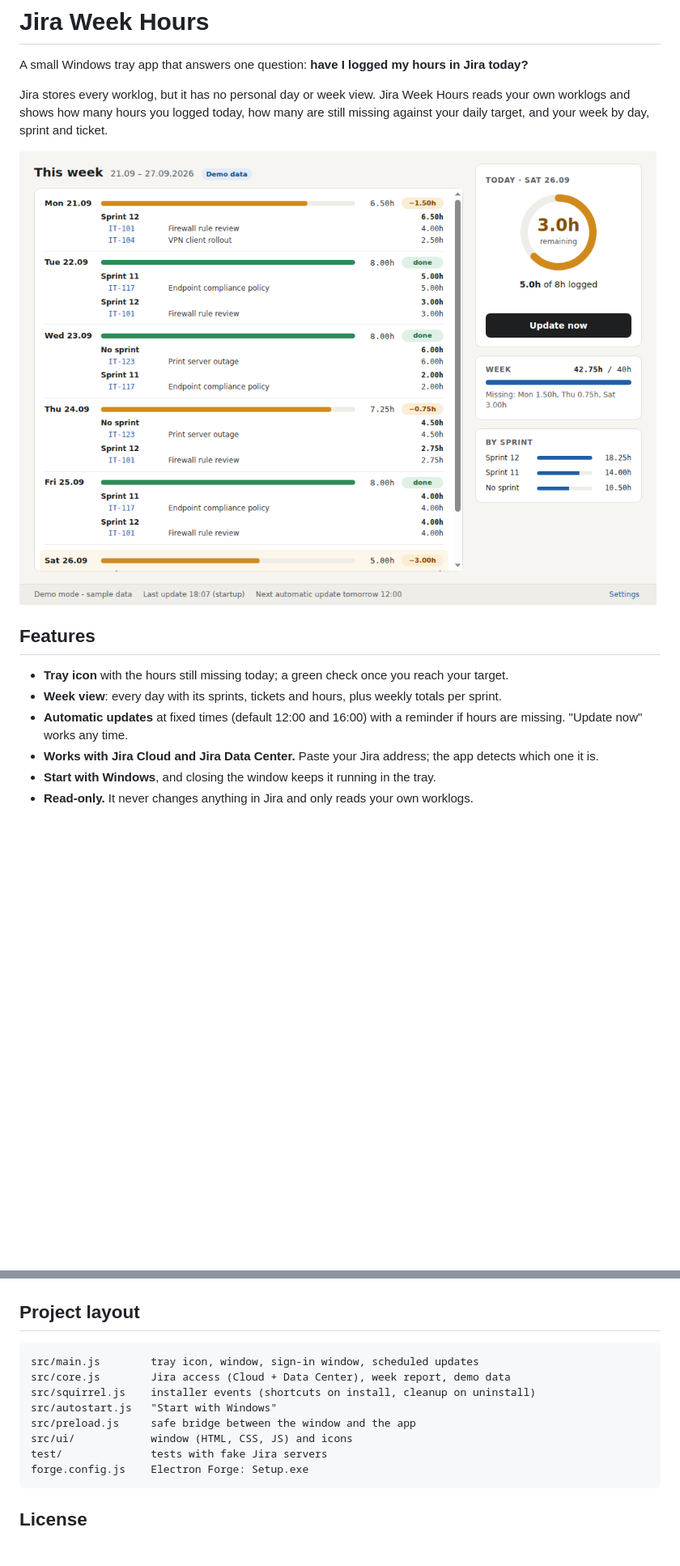
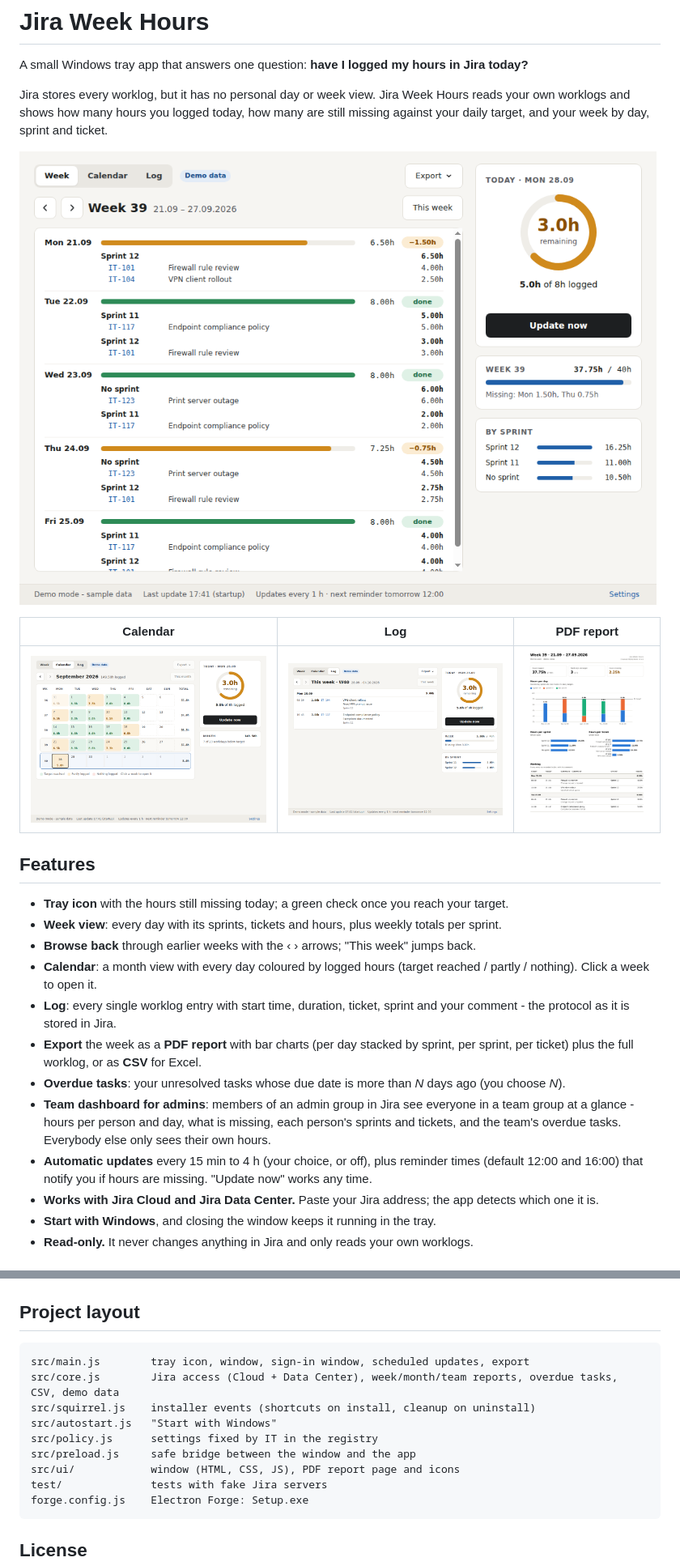
Before and after one commit to RenruDall/JiraWeekHour, a Markdown page: README.md, 2 parts joined by grey strips. Shown at 81% size. Rendered like a GitHub page; pictures changed too: docs/calendar.png (added), docs/log.png (added), docs/report.png (added); blank space fills up the shorter version.

````diff
--- a/README.md
+++ b/README.md
@@ -6,11 +6,21 @@ Jira stores every worklog, but it has no personal day or week view. Jira Week Ho
 
 ![Week view](docs/screenshot.png)
 
+| Calendar | Log | PDF report |
+|---|---|---|
+| ![Calendar](docs/calendar.png) | ![Log](docs/log.png) | ![PDF report](docs/report.png) |
+
 ## Features
 
 - **Tray icon** with the hours still missing today; a green check once you reach your target.
 - **Week view**: every day with its sprints, tickets and hours, plus weekly totals per sprint.
-- **Automatic updates** at fixed times (default 12:00 and 16:00) with a reminder if hours are missing. "Update now" works any time.
+- **Browse back** through earlier weeks with the ‹ › arrows; "This week" jumps back.
+- **Calendar**: a month view with every day coloured by logged hours (target reached / partly / nothing). Click a week to open it.
+- **Log**: every single worklog entry with start time, duration, ticket, sprint and your comment - the protocol as it is stored in Jira.
+- **Export** the week as a **PDF report** with bar charts (per day stacked by sprint, per sprint, per ticket) plus the full worklog, or as **CSV** for Excel.
+- **Overdue tasks**: your unresolved tasks whose due date is more than *N* days ago (you choose *N*).
+- **Team dashboard for admins**: members of an admin group in Jira see everyone in a team group at a glance - hours per person and day, what is missing, each person's sprints and tickets, and the team's overdue tasks. Everybody else only sees their own hours.
+- **Automatic updates** every 15 min to 4 h (your choice, or off), plus reminder times (default 12:00 and 16:00) that notify you if hours are missing. "Update now" works any time.
 - **Works with Jira Cloud and Jira Data Center.** Paste your Jira address; the app detects which one it is.
 - **Start with Windows**, and closing the window keeps it running in the tray.
 - **Read-only.** It never changes anything in Jira and only reads your own worklogs.
@@ -90,12 +123,13 @@ git push origin v1.0.0
 ## Project layout
 
 ```
-src/main.js        tray icon, window, sign-in window, scheduled updates
-src/core.js        Jira access (Cloud + Data Center), week report, demo data
+src/main.js        tray icon, window, sign-in window, scheduled updates, export
+src/core.js        Jira access (Cloud + Data Center), week/month/team reports, overdue tasks, CSV, demo data
 src/squirrel.js    installer events (shortcuts on install, cleanup on uninstall)
 src/autostart.js   "Start with Windows"
+src/policy.js      settings fixed by IT in the registry
 src/preload.js     safe bridge between the window and the app
-src/ui/            window (HTML, CSS, JS) and icons
+src/ui/            window (HTML, CSS, JS), PDF report page and icons
 test/              tests with fake Jira servers
 forge.config.js    Electron Forge: Setup.exe
 ```
````
Also changed, not shown: other parts of README.md (+24 -1 lines), docs/team.png (added), 12 other files.
